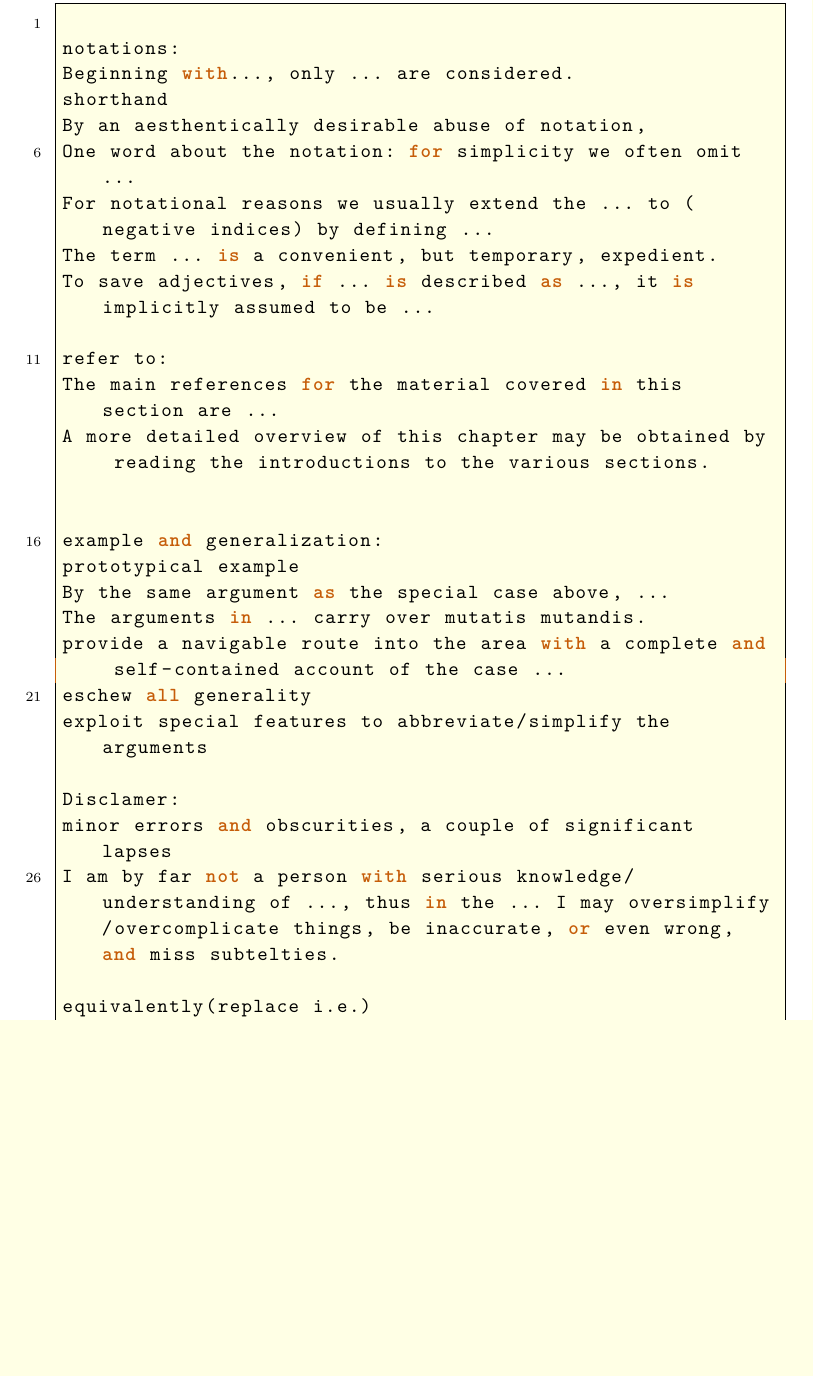
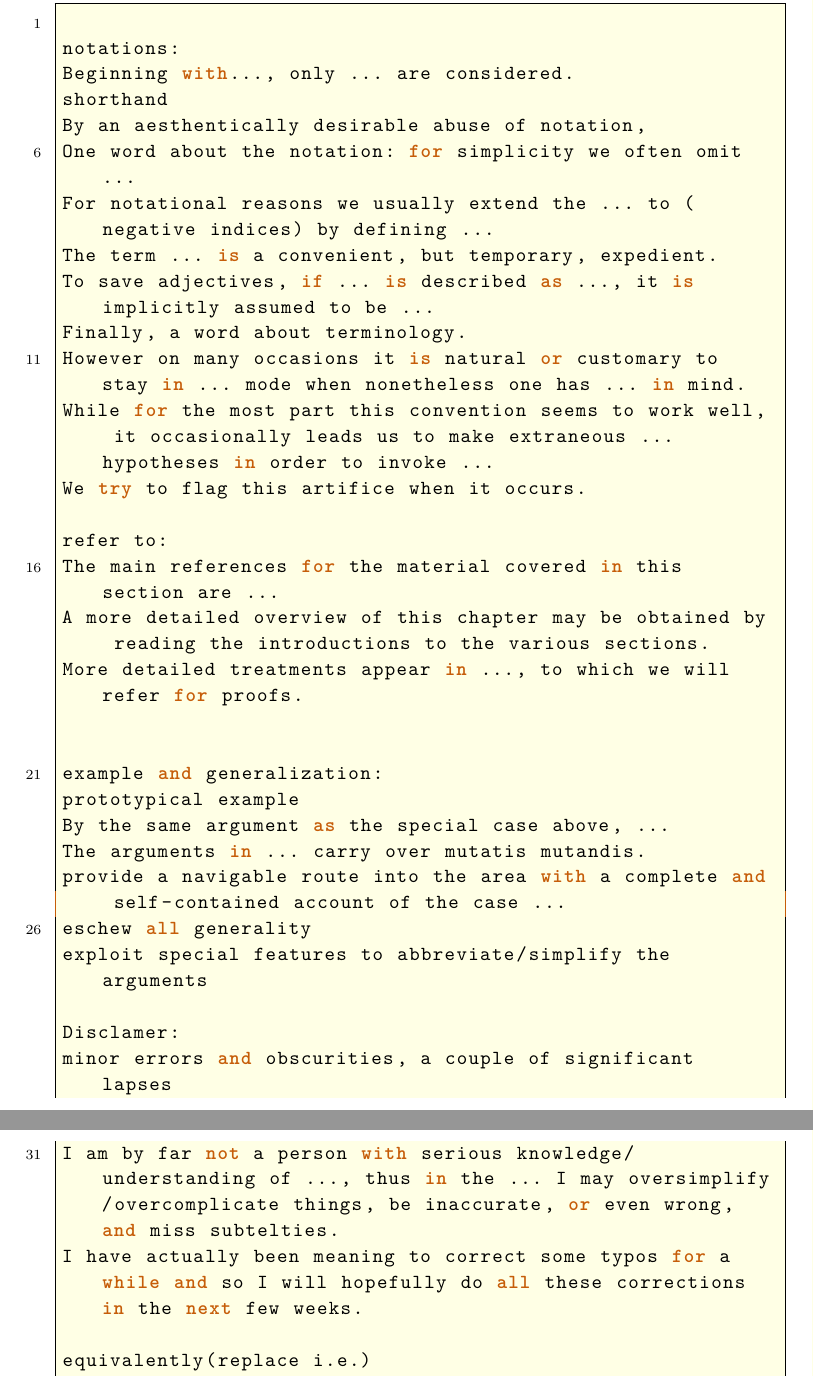
Before and after one commit to ramified/codelearning, a LaTeX paper (code.tex): part of page 23 of 24 before the commit and two parts of pages 23 and 24 of 25 after it, the two joined at a grey line, cut so that both start at the same text, the shorter picture padded with empty space. Compiled offline with XeLaTeX.

Commit message:
add sentences

```diff
--- a/code.tex
+++ b/code.tex
@@ -1167,10 +1167,15 @@ One word about the notation: for simplicity we often omit ...
 For notational reasons we usually extend the ... to (negative indices) by defining ...
 The term ... is a convenient, but temporary, expedient.
 To save adjectives, if ... is described as ..., it is implicitly assumed to be ...
+Finally, a word about terminology.
+However on many occasions it is natural or customary to stay in ... mode when nonetheless one has ... in mind.
+While for the most part this convention seems to work well, it occasionally leads us to make extraneous ... hypotheses in order to invoke ...
+We try to flag this artifice when it occurs.
 
 refer to:
 The main references for the material covered in this section are ...
 A more detailed overview of this chapter may be obtained by reading the introductions to the various sections.
+More detailed treatments appear in ..., to which we will refer for proofs.
 
 
 example and generalization:
@@ -1184,6 +1189,7 @@ exploit special features to abbreviate/simplify the arguments
 Disclamer:
 minor errors and obscurities, a couple of significant lapses
 I am by far not a person with serious knowledge/understanding of ..., thus in the ... I may oversimplify/overcomplicate things, be inaccurate, or even wrong, and miss subtelties.
+I have actually been meaning to correct some typos for a while and so I will hopefully do all these corrections in the next few weeks.
 
 equivalently(replace i.e.)
 encyclopaedic knowledge of ...
```
Also changed, not shown: code.pdf, 3 other files.
